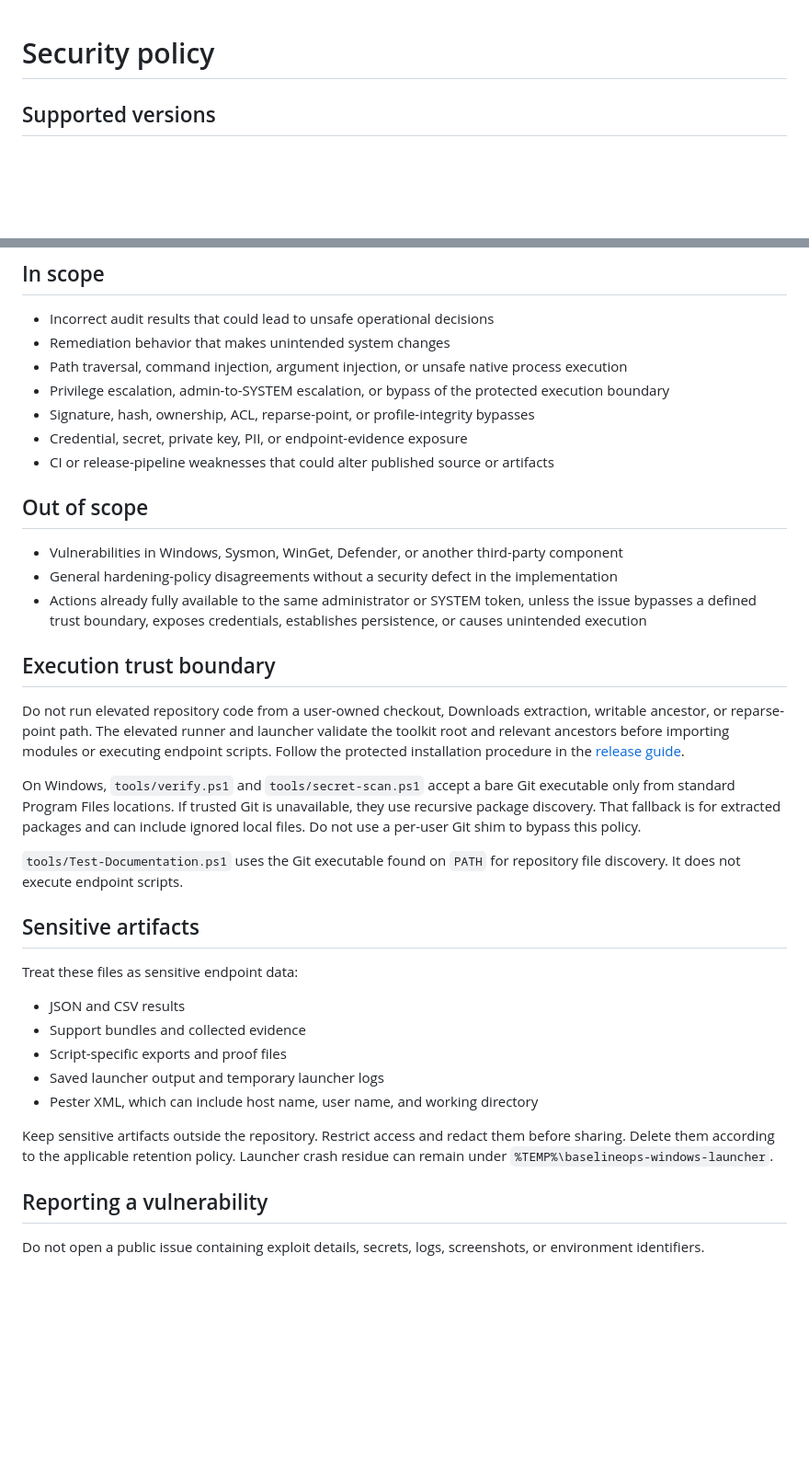
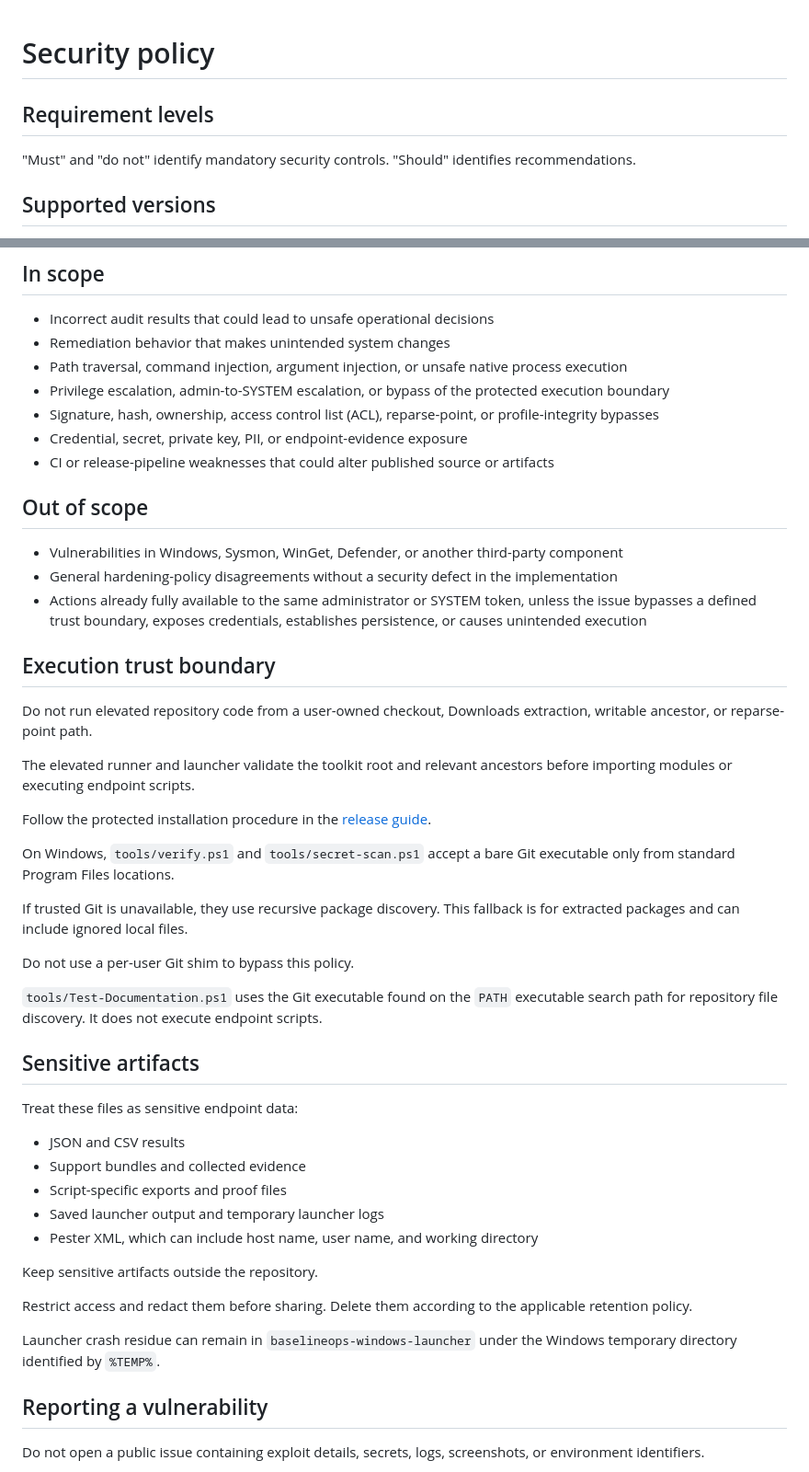
Before and after one commit to sebastianspicker/baseline-ops, a Markdown page: SECURITY.md, 2 parts joined by grey strips. Shown at 92% size. Drawn GitHub-style; blank space fills up the shorter version.

Commit message:
clarify security policy terms

```diff
--- a/SECURITY.md
+++ b/SECURITY.md
@@ -1,4 +1,8 @@
 # Security policy
+
+## Requirement levels
+
+"Must" and "do not" identify mandatory security controls. "Should" identifies recommendations.
 
 ## Supported versions
 
@@ -12,7 +16,7 @@ This repository contains privileged endpoint code. Validate selected audit and r
 - Remediation behavior that makes unintended system changes
 - Path traversal, command injection, argument injection, or unsafe native process execution
 - Privilege escalation, admin-to-SYSTEM escalation, or bypass of the protected execution boundary
-- Signature, hash, ownership, ACL, reparse-point, or profile-integrity bypasses
+- Signature, hash, ownership, access control list (ACL), reparse-point, or profile-integrity bypasses
 - Credential, secret, private key, PII, or endpoint-evidence exposure
 - CI or release-pipeline weaknesses that could alter published source or artifacts
 
@@ -24,11 +28,19 @@ This repository contains privileged endpoint code. Validate selected audit and r
 
 ## Execution trust boundary
 
-Do not run elevated repository code from a user-owned checkout, Downloads extraction, writable ancestor, or reparse-point path. The elevated runner and launcher validate the toolkit root and relevant ancestors before importing modules or executing endpoint scripts. Follow the protected installation procedure in the [release guide](docs/alpha-release.md#install-a-protected-windows-copy).
+Do not run elevated repository code from a user-owned checkout, Downloads extraction, writable ancestor, or reparse-point path.
 
-On Windows, `tools/verify.ps1` and `tools/secret-scan.ps1` accept a bare Git executable only from standard Program Files locations. If trusted Git is unavailable, they use recursive package discovery. That fallback is for extracted packages and can include ignored local files. Do not use a per-user Git shim to bypass this policy.
+The elevated runner and launcher validate the toolkit root and relevant ancestors before importing modules or executing endpoint scripts.
 
-`tools/Test-Documentation.ps1` uses the Git executable found on `PATH` for repository file discovery. It does not execute endpoint scripts.
+Follow the protected installation procedure in the [release guide](docs/alpha-release.md#install-a-protected-windows-copy).
+
+On Windows, `tools/verify.ps1` and `tools/secret-scan.ps1` accept a bare Git executable only from standard Program Files locations.
+
+If trusted Git is unavailable, they use recursive package discovery. This fallback is for extracted packages and can include ignored local files.
+
+Do not use a per-user Git shim to bypass this policy.
+
+`tools/Test-Documentation.ps1` uses the Git executable found on the `PATH` executable search path for repository file discovery. It does not execute endpoint scripts.
 
 ## Sensitive artifacts
 
@@ -40,7 +52,11 @@ Treat these files as sensitive endpoint data:
 - Saved launcher output and temporary launcher logs
 - Pester XML, which can include host name, user name, and working directory
 
-Keep sensitive artifacts outside the repository. Restrict access and redact them before sharing. Delete them according to the applicable retention policy. Launcher crash residue can remain under `%TEMP%\baselineops-windows-launcher`.
+Keep sensitive artifacts outside the repository.
+
+Restrict access and redact them before sharing. Delete them according to the applicable retention policy.
+
+Launcher crash residue can remain in `baselineops-windows-launcher` under the Windows temporary directory identified by `%TEMP%`.
 
 ## Reporting a vulnerability
 
```
Also changed, not shown: other parts of SECURITY.md (+1 -1 lines).
